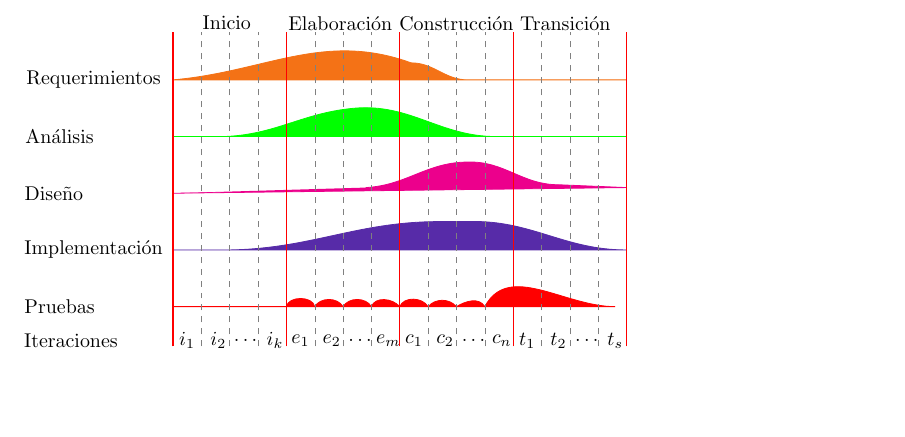
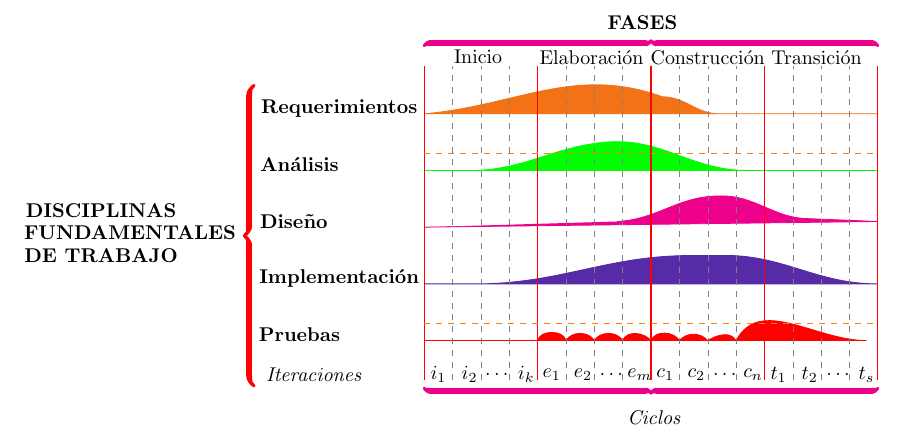
Before and after one commit to f6m/Scripts, a LaTeX document (pudsbasicolibro.tex): part of the page, cut at the place of the change, the shorter picture padded with empty space. Compiled offline with pdfLaTeX.

Commit message:
Add files via upload

```diff
--- a/pudsbasicolibro.tex
+++ b/pudsbasicolibro.tex
@@ -9,6 +9,7 @@
 \definecolor{LightRed}{RGB}{252,160,140}
 \definecolor{LightBlue}{RGB}{140,186,252}
 \newcolumntype{a}{>{\columncolor{LightRed}}c}
+\usetikzlibrary{decorations.pathreplacing,calligraphy}
 
 \begin{document}
 
@@ -17,23 +18,30 @@
 %Elaboraci\'on & Construcci\'on & Transici\'on
 
 \begin{tikzpicture}
+\node (f0) at (8.65,0.6) {\bf FASES};
+\draw [pen colour={magenta},decorate,decoration = {calligraphic brace},line width=3pt] (4.8,0.2) --  (12.8,0.2);
 \node[] (f1) at (5.75,0) {Inicio};
 \node (f2) at (7.75,0) {Elaboraci\'on};
 \node (f3) at (9.8,0) {Construcci\'on};
 \node (f4) at (11.72,0) {Transici\'on};
 
-\node (d1) at (3.4,-1) {Requerimientos};
+\node (d1) at (-0.9,-2.7) {\bf DISCIPLINAS};
+\node (d2) at (-0.39,-3.1) {\bf FUNDAMENTALES};
+\node (d3) at (-0.9,-3.5) {\bf DE TRABAJO};
+\draw [pen colour={red},decorate,decoration = {calligraphic brace,amplitude=5pt},line width=3pt] (1.8,-5.8) -- (1.8,-0.5);
+
+\node (d1) at (3.3,-0.9) {\bf Requerimientos};
 \draw[fill,color=yellow!40!red] (4.8,-1) to[out=5,in=160] (9,-0.7) to[out=0,in=180] (10,-1) to (12.8,-1) to (4.8,-1);
-\node (d2) at (2.8,-2) {Análisis};
+\node (d2) at (2.6,-1.9) {\bf Análisis};
 \draw[fill,color=green!150!yellow] (5.7,-2) to[out=2, in=185] (8,-1.5) to[out=5,in=180] (10.5,-2) to (12.8,-2) to (4.8,-2);
-\node (d3) at (2.7,-3) {Dise\~no};
+\node (d3) at (2.5,-2.9) {\bf Dise\~no};
 \draw[fill,color=magenta!100!yellow] (8.2,-2.9) to[out=3,in=180] (10,-2.45) to[out=2,in=180] (11.6,-2.85) to (12.8,-2.9) to (4.8,-3);
-\node (d4) at (3.4,-4) {Implementaci\'on};
+\node (d4) at (3.3,-3.9) {\bf Implementaci\'on};
 \draw[fill,color=orange!34!blue] (5.8,-4) to[out=1, in=180] (9.5,-3.5) to[out=1,in=180] (10,-3.5) to[out=2,in=180] (12.8,-4) to (4.8,-4);
-\node (d5) at (2.8,-5) {Pruebas};
+\node (d5) at (2.6,-4.9) {\bf Pruebas};
 \draw[fill,color=red!120!white] (6.8,-5) to[out=80,in=100] (7.3,-5) to[out=60, in=120] (7.8,-5) to[out=60,in=120] (8.3,-5) to[out=70,in=130] (8.8,-5) to[out=70,in=120] (9.3,-5) to[out=50,in=130] (9.8,-5) to[out=32,in=120] (10.3,-5) to[out=62,in=180] (12.6,-5) to (4.8,-5);
 
-\node (i) at (3,-5.6) {Iteraciones};
+\node (i) at (2.85,-5.6) {\it Iteraciones};
 \draw[help lines,color=orange!270,line width=0.02cm] (4.8,-5.7) -- (4.8,-0.15);
 \node (i1) at (5.05,-5.6) {$i_1$};
 \draw[help lines,dashed] (5.3,-5.7) -- (5.3,-0.15);
@@ -71,6 +79,12 @@
 \node (i3) at (12.6,-5.6) {$t_s$};
 \draw[help lines,color=orange!270,line width=0.02cm] (12.8,-5.7) -- (12.8,-0.15);
 
+\draw[help lines,dashed,color=orange] (4.8,-4.7) -- (12.8,-4.7);
+\draw[help lines,dashed,color=orange] (4.8,-1.7) -- (12.8,-1.7);
+
+\draw [pen colour={magenta},decorate,decoration = {calligraphic brace},line width=3pt] (12.8,-5.84) -- (4.8,-5.84);
+\node (c) at (8.85,-6.35) {\it Ciclos};
+
 %\draw[fill,color=softgreen] (10,-6) to[out=10, in=10] (13,-6) to[out=10] (16,-6) to[out=10] (18,-6) to (10,-6);
 \end{tikzpicture}
 
```
